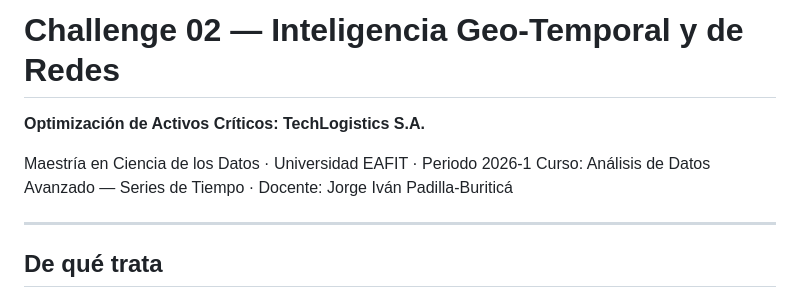
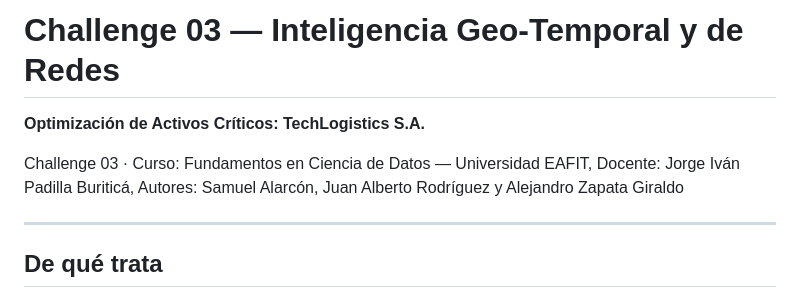
Before and after one commit to ALEZAGI3408/FCD-Challenge03, a Markdown page: README.md, the part around the change. Rendered like a GitHub page.

Commit message:
Update challenge number and course information
Updated the challenge number and course details in the README.

```diff
--- a/README.md
+++ b/README.md
@@ -1,9 +1,8 @@
-# Challenge 02 — Inteligencia Geo-Temporal y de Redes
+# Challenge 03 — Inteligencia Geo-Temporal y de Redes
 
 **Optimización de Activos Críticos: TechLogistics S.A.**
 
-Maestría en Ciencia de los Datos · Universidad EAFIT · Periodo 2026-1
-Curso: Análisis de Datos Avanzado — Series de Tiempo · Docente: Jorge Iván Padilla-Buriticá
+Challenge 03 · Curso: Fundamentos en Ciencia de Datos — Universidad EAFIT, Docente: Jorge Iván Padilla Buriticá, Autores: Samuel Alarcón, Juan Alberto Rodríguez y Alejandro Zapata Giraldo
 
 ---
 
```
